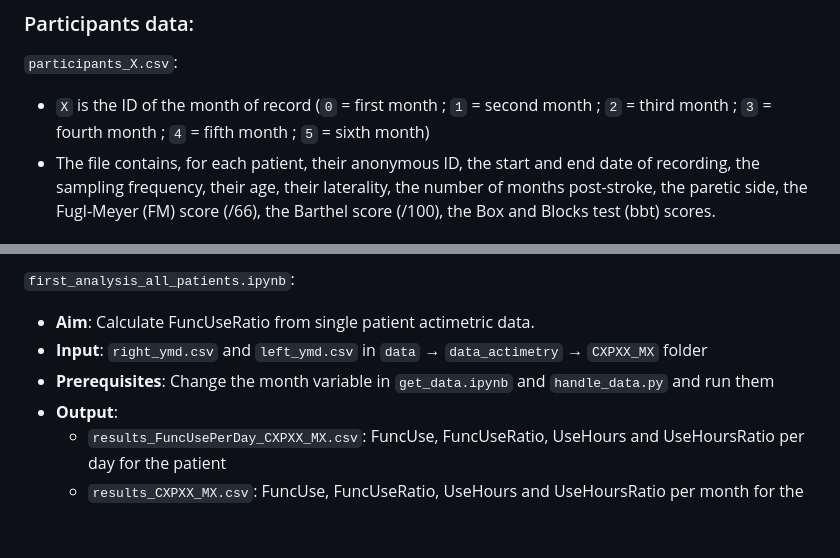
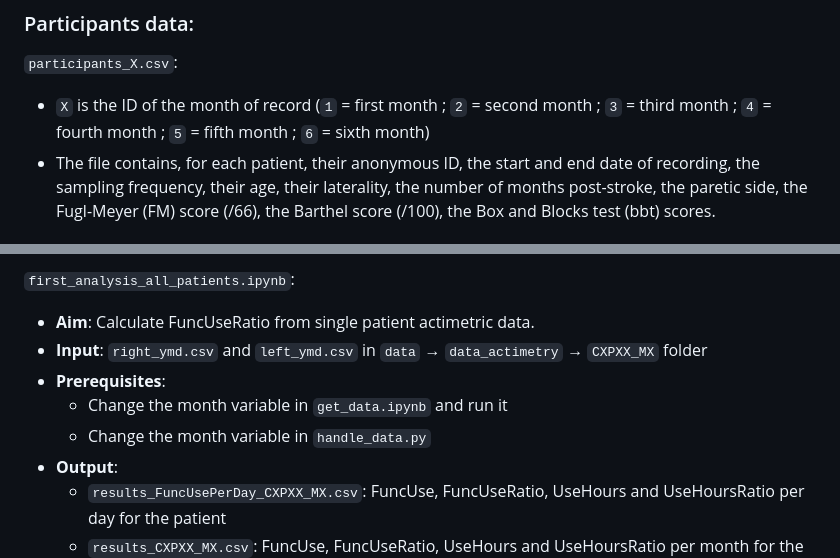
Before and after one commit to MarionGranier/Projet_R_Python_M2_REHAB, a Markdown page: readme.md, 2 parts joined by grey strips. GitHub-like rendering; blank space fills up the shorter version.

```diff
--- a/readme.md
+++ b/readme.md
@@ -28,7 +28,7 @@ Analysis in progress...
 
 ### Participants data:
 `participants_X.csv`:
-- `X` is the ID of the month of record (`0` = first month ; `1` = second month ; `2` = third month ; `3` = fourth month ; `4` = fifth month ; `5` = sixth month)
+- `X` is the ID of the month of record (`1` = first month ; `2` = second month ; `3` = third month ; `4` = fourth month ; `5` = fifth month ; `6` = sixth month)
 - The file contains, for each patient, their anonymous ID, the start and end date of recording, the sampling frequency, their age, their laterality, the number of months post-stroke, the paretic side, the Fugl-Meyer (FM) score (/66), the Barthel score (/100), the Box and Blocks test (bbt) scores.
 
 ### Actimetry data:
@@ -57,7 +57,9 @@ For each patient and each month:
 `first_analysis_all_patients.ipynb`:
 - **Aim**: Calculate FuncUseRatio from single patient actimetric data.
 - **Input**: `right_ymd.csv` and `left_ymd.csv` in `data` → `data_actimetry` → `CXPXX_MX` folder
-- **Prerequisites**: Change the month variable in `get_data.ipynb` and `handle_data.py` and run them
+- **Prerequisites**:
+    - Change the month variable in `get_data.ipynb` and run it
+    - Change the month variable in `handle_data.py`
 - **Output**:
     - `results_FuncUsePerDay_CXPXX_MX.csv`: FuncUse, FuncUseRatio, UseHours and UseHoursRatio per day for the patient
     - `results_CXPXX_MX.csv`: FuncUse, FuncUseRatio, UseHours and UseHoursRatio per month for the patient
```
